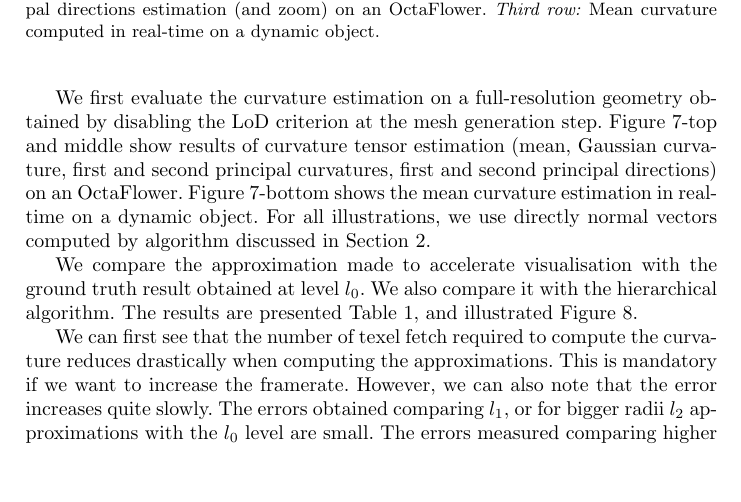
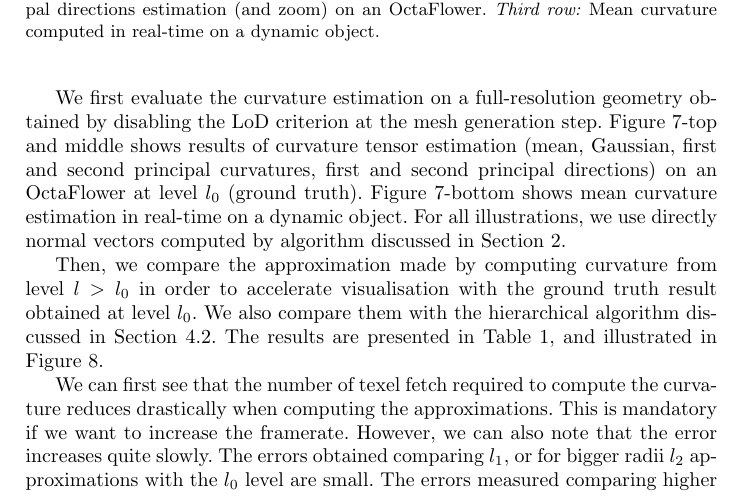
Before and after one commit to dcoeurjo/ICTV, a LaTeX paper (latex/article.tex): part of page 10 of 14, cut so that both start at the same text, the shorter picture padded with empty space. Compiled offline with pdfLaTeX.

Commit message:
modif expe full resolution

```diff
--- a/latex/article.tex
+++ b/latex/article.tex
@@ -648,17 +649,18 @@ $O\left(\left(\frac{R}{2^l}\right)^3\right)$, the interactive control
 
 We first evaluate the curvature estimation on a full-resolution geometry
 obtained by disabling the LoD criterion at the mesh generation step.
-Figure~\ref{fig:full}-top and middle show results of curvature tensor estimation
-(mean, Gaussian curvature, first and second principal curvatures, first and
-second principal directions) on an OctaFlower. Figure~\ref{fig:full}-bottom
-shows the mean curvature estimation in real-time on a dynamic object. For all
-illustrations, we use directly normal vectors computed by algorithm discussed in
-Section~\ref{sec:curv-tens-estim}.
+Figure~\ref{fig:full}-top and middle shows results of curvature tensor
+estimation (mean, Gaussian, first and second principal curvatures, first and
+second principal directions) on an OctaFlower at level $l_0$ (ground truth).
+Figure~\ref{fig:full}-bottom shows mean curvature estimation in real-time on a
+dynamic object. For all illustrations, we use directly normal vectors computed
+by algorithm discussed in Section~\ref{sec:curv-tens-estim}.
 
-We compare the approximation made to accelerate visualisation with the ground
-truth result obtained at level $l_0$. We also compare it with the hierarchical
-algorithm. The results are presented Table~\ref{tab:full-res-stat}, and
-illustrated Figure~\ref{fig:refine}.
+Then, we compare the approximation made by computing curvature from level $l >
+l_0$ in order to accelerate visualisation with the ground truth result obtained
+at level $l_0$. We also compare them with the hierarchical algorithm discussed
+in Section~\ref{sec:hierarchical}. The results are presented in
+Table~\ref{tab:full-res-stat}, and illustrated in Figure~\ref{fig:refine}.
 
 
 
```
Also changed, not shown: latex/article.tex (1 more changed lines).
